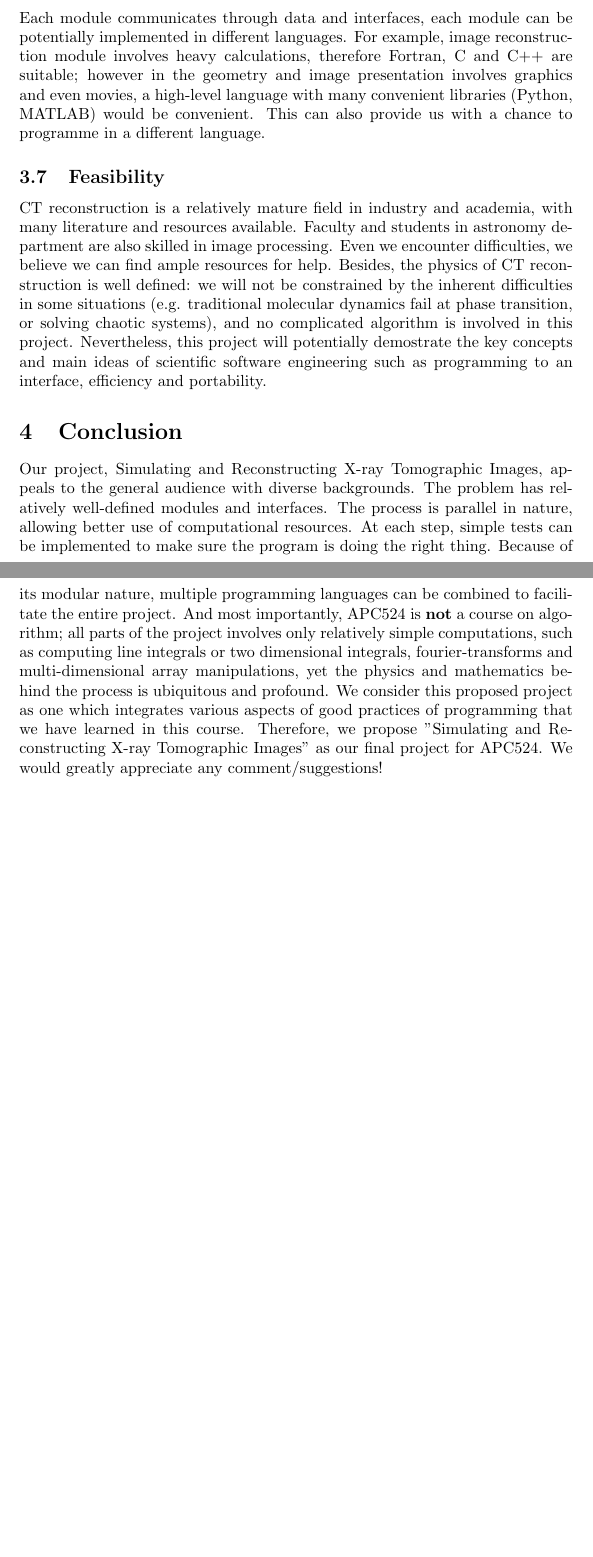
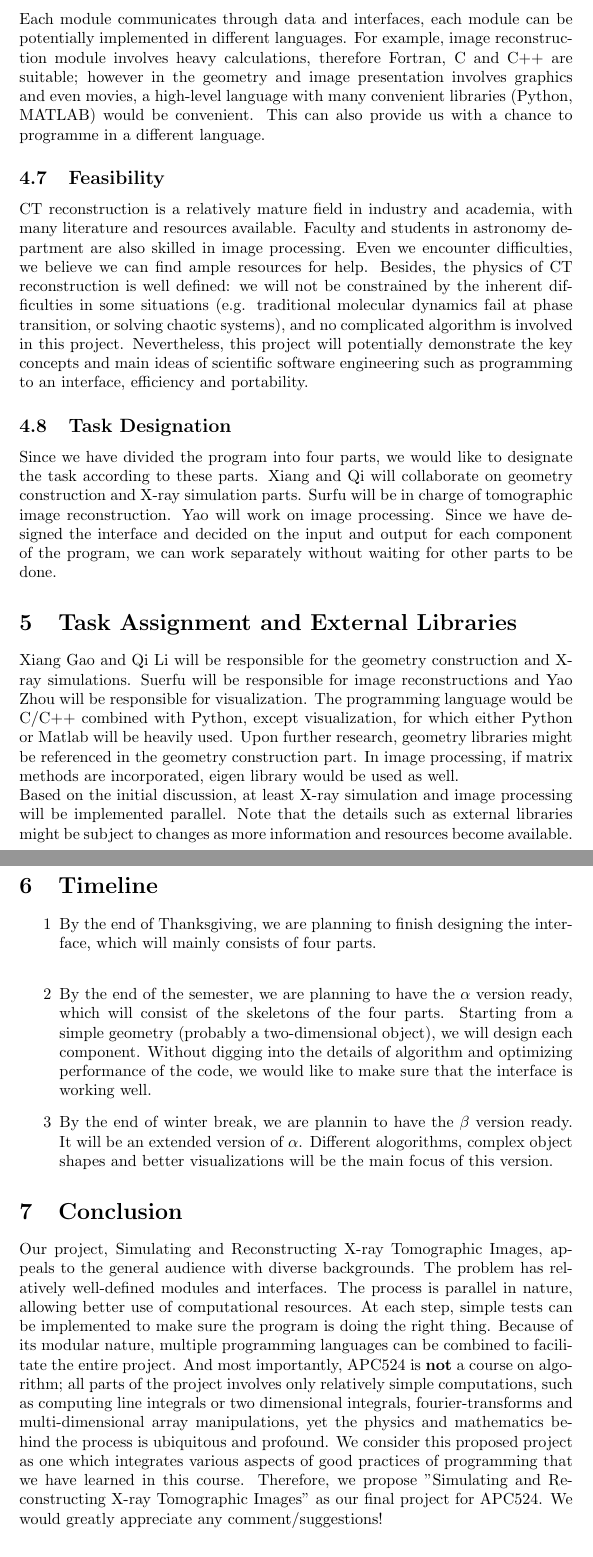
Before and after one commit to lynch829/apc524_CT, a LaTeX paper (proj_final.tex): two parts of pages 4 and 5 of 5 before the commit and two parts of pages 6 and 7 of 7 after it, joined at a grey line, cut so that both start at the same text, the shorter picture padded with empty space. The pictures show the PDF file proj_final.pdf that the author committed with the source.

Commit message:
* added figures, explained task assignment and interfaces. 	* the time line is now made into a new section.

```diff
--- a/proj_final.tex
+++ b/proj_final.tex
@@ -29,7 +36,7 @@ At this stage, the blueprint of the project consists of: Geometry construction,
 	\subsection{Tomographic Image Reconstruction:}
 		From the X-ray projection image and the angular information, this module uses different algorithm to reconstruct the tomographic image from the projection images. Different algorithms can be implemented here, such as radon-transform or filtered back-projection. The result is passed along to image processing module.
 
-	\subsection{Image Processing:}
+	\subsection{Image Visualization:}
 		This module takes reconstructed tomographic images as the input, and does operations on the images. Potential operations can include various smoothing/filtering processes, making a movie of the image slice moving through the object, or if time allows, combining different cross-sectional images to form a 3D image.
 	\subsection{Automated Tests:}
 		Since in each module, the physics is well-understood, and we know exactly what should happen. It would be ideal to devise several test cases to test the accuracy and correctness of the program.\\ Tomographic image reconstruction can be applied both in 2D and 3D. As a start-up, we can work and test on 2D cases, and by designing a good interface, we can extend the functionality of the software to 3D.
@@ -35,0 +48 @@ At this stage, the blueprint of the project consists of: Geometry construction,
+		\item[Image]
@@ -55,18 +79,28 @@ At this stage, the blueprint of the project consists of: Geometry construction,
 	Each module communicates through data and interfaces, each module can be potentially implemented in different languages. For example, image reconstruction module involves heavy calculations, therefore Fortran, C and C++ are suitable; however in the geometry and image presentation involves graphics and even movies, a high-level language with many convenient libraries (Python, MATLAB) would be convenient. This can also provide us with a chance to programme in a different language.
 
 \subsection{Feasibility}
-	CT reconstruction is a relatively mature field in industry and academia, with many literature and resources available. Faculty and students in astronomy department are also skilled in image processing. Even we encounter difficulties, we believe we can find ample resources for help. Besides, the physics of CT reconstruction is well defined: we will not be constrained by the inherent difficulties in some situations (e.g. traditional molecular dynamics fail at phase transition, or solving chaotic systems), and no complicated algorithm is involved in this project. Nevertheless, this project will potentially demostrate the key concepts and main ideas of scientific software engineering such as programming to an interface, efficiency and portability.
+	CT reconstruction is a relatively mature field in industry and academia, with many literature and resources available. Faculty and students in astronomy department are also skilled in image processing. Even we encounter difficulties, we believe we can find ample resources for help. Besides, the physics of CT reconstruction is well defined: we will not be constrained by the inherent difficulties in some situations (e.g. traditional molecular dynamics fail at phase transition, or solving chaotic systems), and no complicated algorithm is involved in this project. Nevertheless, this project will potentially demonstrate the key concepts and main ideas of scientific software engineering such as programming to an interface, efficiency and portability.
 
 
 \subsection{Task Designation}
 Since we have divided the program into four parts, we would like to designate the task according to these parts. Xiang and Qi will collaborate on geometry construction and X-ray simulation parts. Surfu will be in charge of tomographic image reconstruction. Yao will work on image processing. Since we have designed the interface and decided on the input and output for each component of the program, we can work separately without waiting for other parts to be done.
 
-\subsection{Timeline}
-By the end of Thanksgiving, we are planning to finish designing the interface, which will mainly consists of four parts.\\
-By the end of the semester, we are planning to have the $\alpha$ version ready, which will consist of the skeletons of the four parts. Starting from a simple geometry (probably a two-dimensional object), we will design each component. Without digging into the details of algorithm and optimizing performance of the code, we would like to make sure that the interface is working well.
-By the end of winter break, we are plannin to have the $\beta$ version ready. It will be an extended version of $\alpha$. Different alogorithms, complex object shapes and better visualizations will be the main focus of this version.
+\section{Task Assignment and External Libraries}
+Xiang Gao and Qi Li will be responsible for the geometry construction and X-ray simulations. Suerfu will be responsible for image reconstructions and Yao Zhou will be responsible for visualization. The programming language would be C/C++ combined with Python, except visualization, for which either Python or Matlab will be heavily used. Upon further research, geometry libraries might be referenced in the geometry construction part. In image processing, if matrix methods are incorporated, eigen library would be used as well.\\
+Based on the initial discussion, at least X-ray simulation and image processing will be implemented parallel. Note that the details such as external libraries might be subject to changes as more information  and resources become available.
 
+\section{Timeline}
+\begin{itemize}
+\item[1] By the end of Thanksgiving, we are planning to finish designing the interface, which will mainly consists of four parts.\\
+\item[2] By the end of the semester, we are planning to have the $\alpha$ version ready, which will consist of the skeletons of the four parts. Starting from a simple geometry (probably a two-dimensional object), we will design each component. Without digging into the details of algorithm and optimizing performance of the code, we would like to make sure that the interface is working well.
+\item[3] By the end of winter break, we are plannin to have the $\beta$ version ready. It will be an extended version of $\alpha$. Different alogorithms, complex object shapes and better visualizations will be the main focus of this version.
+\end{itemize}
 
 \section{Conclusion}
 Our project, Simulating and Reconstructing X-ray Tomographic Images, appeals to the general audience with diverse backgrounds. The problem has relatively well-defined modules and interfaces. The process is parallel in nature, allowing better use of computational resources. At each step, simple tests can be implemented to make sure the program is doing the right thing. Because of its modular nature, multiple programming languages can be combined to facilitate the entire project. And most importantly, APC524 is \textbf{not} a course on algorithm; all parts of the project involves only relatively simple computations, such as computing line integrals or two dimensional integrals, fourier-transforms and multi-dimensional array manipulations, yet the physics and mathematics behind the process is ubiquitous and profound. We consider this proposed project as one which integrates various aspects of good practices of programming that we have learned in this course. Therefore, we propose "Simulating and Reconstructing X-ray Tomographic Images" as our final project for APC524. We would greatly appreciate any comment/suggestions!
+
+\begin{thebibliography}{9}
+\bibitem{line_integral}
+http://www.mindef.gov.sg/content/imindef/publications/pointer/journals/ 2008/v34n1/techedge.html
+\end{thebibliography}
 \end{document}
```
Also changed, not shown: flow.pdf (added), line_integral.png (added), proj_final.pdf, proj_final.tex (31 more changed lines), 3 other files.
